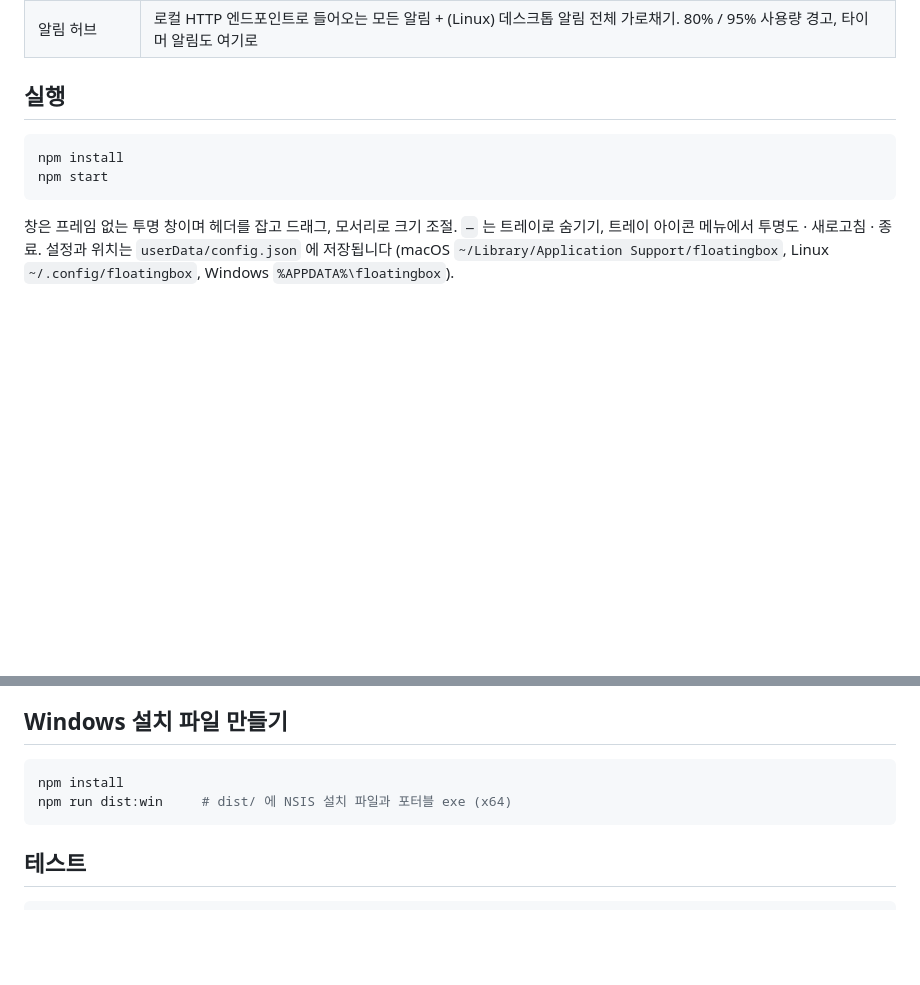
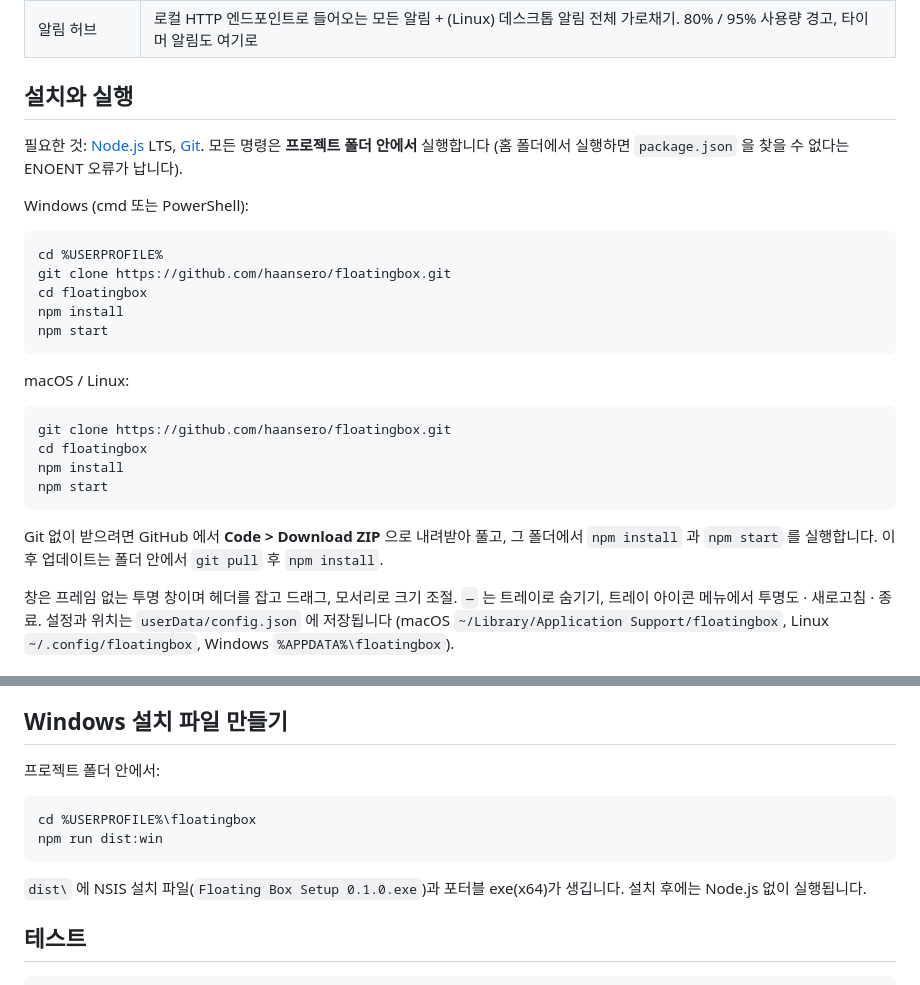
Before and after one commit to haansero/floatingbox, a Markdown page: README.md, 2 parts joined by grey strips. Drawn GitHub-style; blank space fills up the shorter version.

Commit message:
README: full clone-to-run setup steps for Windows and Unix
Co-Authored-By: Claude Fable 5.1 <noreply@anthropic.com>
Claude-Session: https://claude.ai/code/session_01HQtHhC3qUUYdXpvnbjVXo3

````diff
--- a/README.md
+++ b/README.md
@@ -9,12 +9,30 @@
 | Claude 사용량 | 세션(5시간) · 주간 종합 · 주간 모델별 한도 % 와 리셋 시각, Claude Code 토큰(현재 세션 / 오늘 / 7일) |
 | 알림 허브 | 로컬 HTTP 엔드포인트로 들어오는 모든 알림 + (Linux) 데스크톱 알림 전체 가로채기. 80% / 95% 사용량 경고, 타이머 알림도 여기로 |
 
-## 실행
+## 설치와 실행
 
-```bash
+필요한 것: [Node.js](https://nodejs.org) LTS, [Git](https://git-scm.com/download/win). 모든 명령은 **프로젝트 폴더 안에서** 실행합니다 (홈 폴더에서 실행하면 `package.json` 을 찾을 수 없다는 ENOENT 오류가 납니다).
+
+Windows (cmd 또는 PowerShell):
+
+```bat
+cd %USERPROFILE%
+git clone https://github.com/haansero/floatingbox.git
+cd floatingbox
 npm install
 npm start
 ```
+
+macOS / Linux:
+
+```bash
+git clone https://github.com/haansero/floatingbox.git
+cd floatingbox
+npm install
+npm start
+```
+
+Git 없이 받으려면 GitHub 에서 **Code > Download ZIP** 으로 내려받아 풀고, 그 폴더에서 `npm install` 과 `npm start` 를 실행합니다. 이후 업데이트는 폴더 안에서 `git pull` 후 `npm install`.
 
 창은 프레임 없는 투명 창이며 헤더를 잡고 드래그, 모서리로 크기 조절. `—` 는 트레이로 숨기기, 트레이 아이콘 메뉴에서 투명도 · 새로고침 · 종료.
 설정과 위치는 `userData/config.json` 에 저장됩니다 (macOS `~/Library/Application Support/floatingbox`, Linux `~/.config/floatingbox`, Windows `%APPDATA%\floatingbox`).
@@ -61,10 +79,14 @@ hooks/notify.sh "제목" "본문"
 
 ## Windows 설치 파일 만들기
 
-```powershell
-npm install
-npm run dist:win     # dist/ 에 NSIS 설치 파일과 포터블 exe (x64)
+프로젝트 폴더 안에서:
+
+```bat
+cd %USERPROFILE%\floatingbox
+npm run dist:win
 ```
+
+`dist\` 에 NSIS 설치 파일(`Floating Box Setup 0.1.0.exe`)과 포터블 exe(x64)가 생깁니다. 설치 후에는 Node.js 없이 실행됩니다.
 
 ## 테스트
 
````
